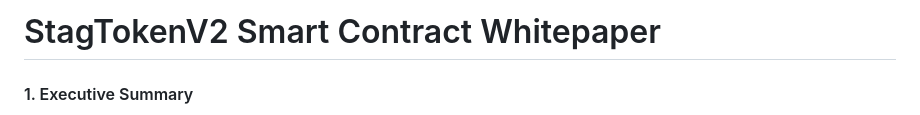
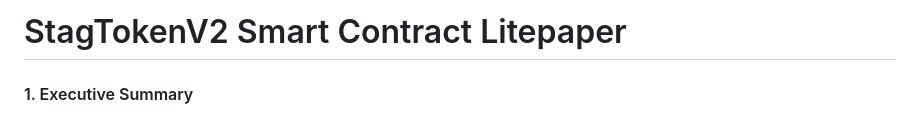
Before and after one commit to ArielRin/stagupdate, a Markdown page: README.md, the part around the change. GitHub-like rendering.

```diff
--- a/README.md
+++ b/README.md
@@ -1,5 +1,5 @@
 
-# StagTokenV2 Smart Contract Whitepaper
+# StagTokenV2 Smart Contract Litepaper
 
 #### 1. Executive Summary
 - **Title:** StagTokenV2 Smart Contract Whitepaper
```
